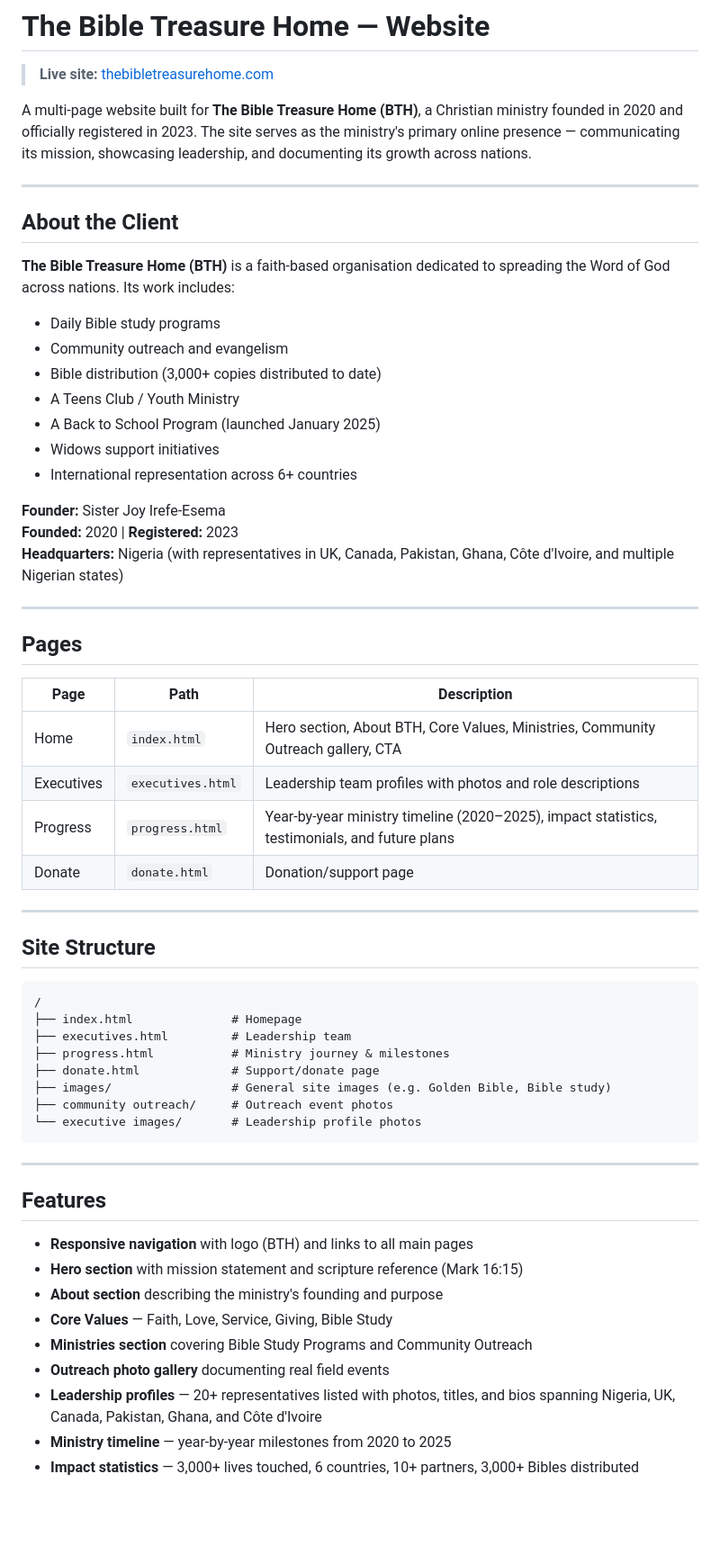
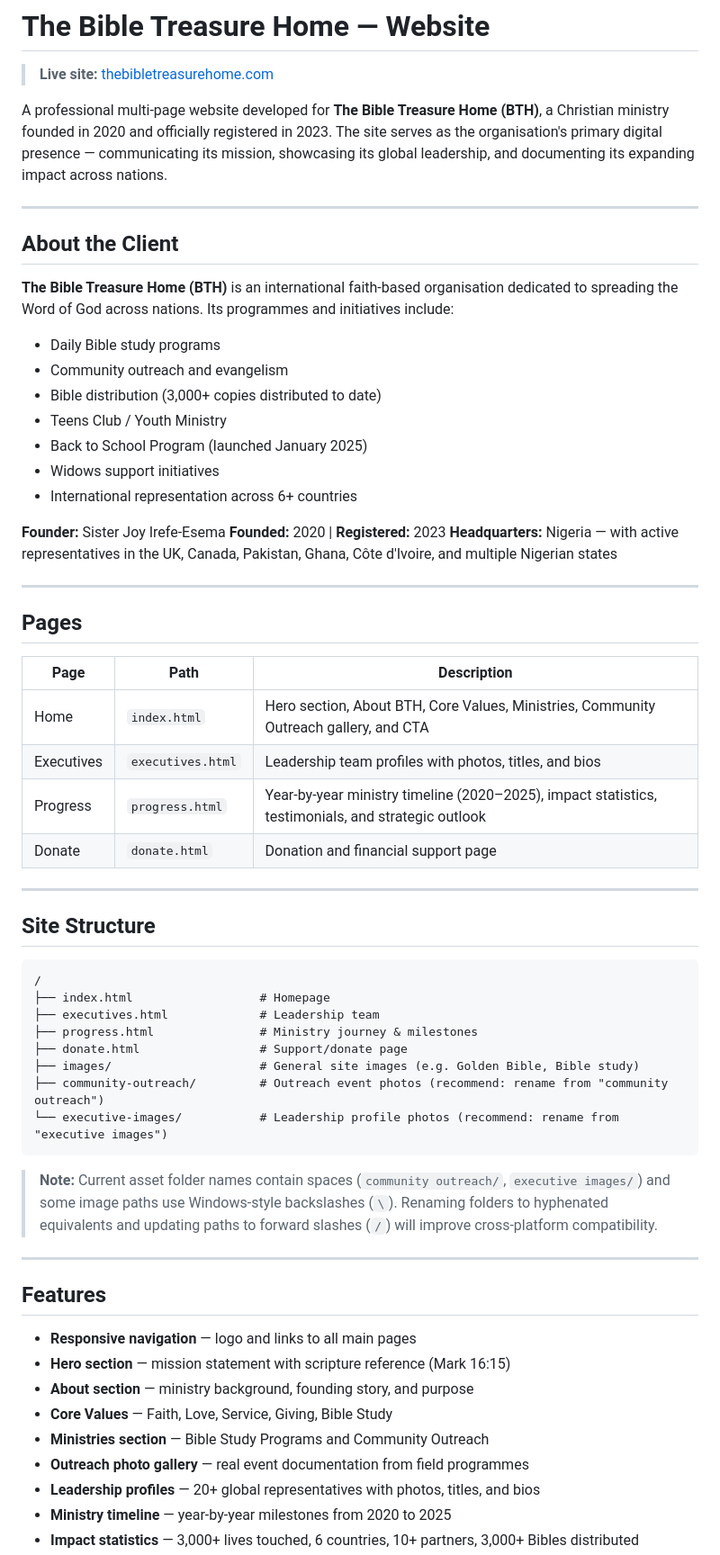
Before and after one commit to goodnessemmanuel1/The-Bible-Treasure-Home-Website, a Markdown page: README.md, the part around one of its changes. Shown at 90% size. Rendered like a GitHub page; blank space fills up the shorter version.

````diff
--- a/README.md
+++ b/README.md
@@ -2,25 +2,25 @@
 
 > **Live site:** [thebibletreasurehome.com](https://thebibletreasurehome.com)
 
-A multi-page website built for **The Bible Treasure Home (BTH)**, a Christian ministry founded in 2020 and officially registered in 2023. The site serves as the ministry's primary online presence — communicating its mission, showcasing leadership, and documenting its growth across nations.
+A professional multi-page website developed for **The Bible Treasure Home (BTH)**, a Christian ministry founded in 2020 and officially registered in 2023. The site serves as the organisation's primary digital presence — communicating its mission, showcasing its global leadership, and documenting its expanding impact across nations.
 
 ---
 
 ## About the Client
 
-**The Bible Treasure Home (BTH)** is a faith-based organisation dedicated to spreading the Word of God across nations. Its work includes:
+**The Bible Treasure Home (BTH)** is an international faith-based organisation dedicated to spreading the Word of God across nations. Its programmes and initiatives include:
 
 - Daily Bible study programs
 - Community outreach and evangelism
 - Bible distribution (3,000+ copies distributed to date)
-- A Teens Club / Youth Ministry
-- A Back to School Program (launched January 2025)
+- Teens Club / Youth Ministry
+- Back to School Program (launched January 2025)
 - Widows support initiatives
 - International representation across 6+ countries
 
 **Founder:** Sister Joy Irefe-Esema
 **Founded:** 2020 | **Registered:** 2023
-**Headquarters:** Nigeria (with representatives in UK, Canada, Pakistan, Ghana, Côte d'Ivoire, and multiple Nigerian states)
+**Headquarters:** Nigeria — with active representatives in the UK, Canada, Pakistan, Ghana, Côte d'Ivoire, and multiple Nigerian states
 
 ---
 
@@ -28,10 +28,10 @@ A multi-page website built for **The Bible Treasure Home (BTH)**, a Christian mi
 
 | Page | Path | Description |
 |------|------|-------------|
-| Home | `index.html` | Hero section, About BTH, Core Values, Ministries, Community Outreach gallery, CTA |
-| Executives | `executives.html` | Leadership team profiles with photos and role descriptions |
-| Progress | `progress.html` | Year-by-year ministry timeline (2020–2025), impact statistics, testimonials, and future plans |
-| Donate | `donate.html` | Donation/support page |
+| Home | `index.html` | Hero section, About BTH, Core Values, Ministries, Community Outreach gallery, and CTA |
+| Executives | `executives.html` | Leadership team profiles with photos, titles, and bios |
+| Progress | `progress.html` | Year-by-year ministry timeline (2020–2025), impact statistics, testimonials, and strategic outlook |
+| Donate | `donate.html` | Donation and financial support page |
 
 ---
 
@@ -39,25 +39,27 @@ A multi-page website built for **The Bible Treasure Home (BTH)**, a Christian mi
 
 ```
 /
-├── index.html              # Homepage
-├── executives.html         # Leadership team
-├── progress.html           # Ministry journey & milestones
-├── donate.html             # Support/donate page
-├── images/                 # General site images (e.g. Golden Bible, Bible study)
-├── community outreach/     # Outreach event photos
-└── executive images/       # Leadership profile photos
+├── index.html                  # Homepage
+├── executives.html             # Leadership team
+├── progress.html               # Ministry journey & milestones
+├── donate.html                 # Support/donate page
+├── images/                     # General site images (e.g. Golden Bible, Bible study)
+├── community-outreach/         # Outreach event photos (recommend: rename from "community outreach")
+└── executive-images/           # Leadership profile photos (recommend: rename from "executive images")
 ```
+
+> **Note:** Current asset folder names contain spaces (`community outreach/`, `executive images/`) and some image paths use Windows-style backslashes (`\`). Renaming folders to hyphenated equivalents and updating paths to forward slashes (`/`) will improve cross-platform compatibility.
 
 ---
 
 ## Features
 
-- **Responsive navigation** with logo (BTH) and links to all main pages
-- **Hero section** with mission statement and scripture reference (Mark 16:15)
-- **About section** describing the ministry's founding and purpose
+- **Responsive navigation** — logo and links to all main pages
+- **Hero section** — mission statement with scripture reference (Mark 16:15)
+- **About section** — ministry background, founding story, and purpose
 - **Core Values** — Faith, Love, Service, Giving, Bible Study
-- **Ministries section** covering Bible Study Programs and Community Outreach
-- **Outreach photo gallery** documenting real field events
-- **Leadership profiles** — 20+ representatives listed with photos, titles, and bios spanning Nigeria, UK, Canada, Pakistan, Ghana, and Côte d'Ivoire
+- **Ministries section** — Bible Study Programs and Community Outreach
+- **Outreach photo gallery** — real event documentation from field programmes
+- **Leadership profiles** — 20+ global representatives with photos, titles, and bios
 - **Ministry timeline** — year-by-year milestones from 2020 to 2025
 - **Impact statistics** — 3,000+ lives touched, 6 countries, 10+ partners, 3,000+ Bibles distributed
````
Also changed, not shown: other parts of README.md (+24 -11 lines).
